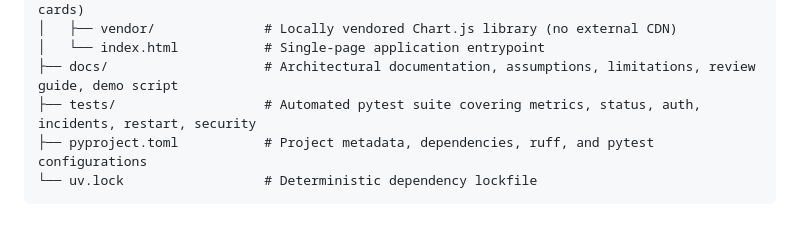
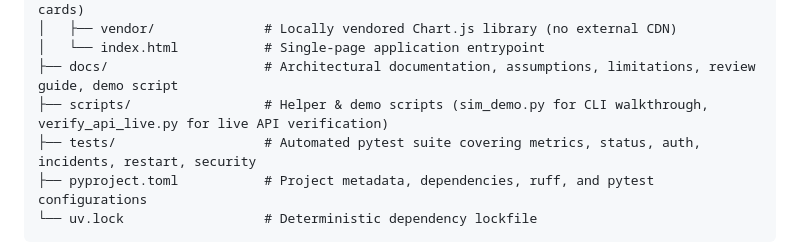
Before and after one commit to aiwithhammad2026-arch/service-monitoring-dashboard, a Markdown page: README.md, the part around the change. Drawn GitHub-style; blank space fills up the shorter version.

Commit message:
docs: verification fixes

```diff
--- a/README.md
+++ b/README.md
@@ -72,6 +72,7 @@ service-monitoring-dashboard/
 │   ├── vendor/              # Locally vendored Chart.js library (no external CDN)
 │   └── index.html           # Single-page application entrypoint
 ├── docs/                    # Architectural documentation, assumptions, limitations, review guide, demo script
+├── scripts/                 # Helper & demo scripts (sim_demo.py for CLI walkthrough, verify_api_live.py for live API verification)
 ├── tests/                   # Automated pytest suite covering metrics, status, auth, incidents, restart, security
 ├── pyproject.toml           # Project metadata, dependencies, ruff, and pytest configurations
 └── uv.lock                  # Deterministic dependency lockfile
```
